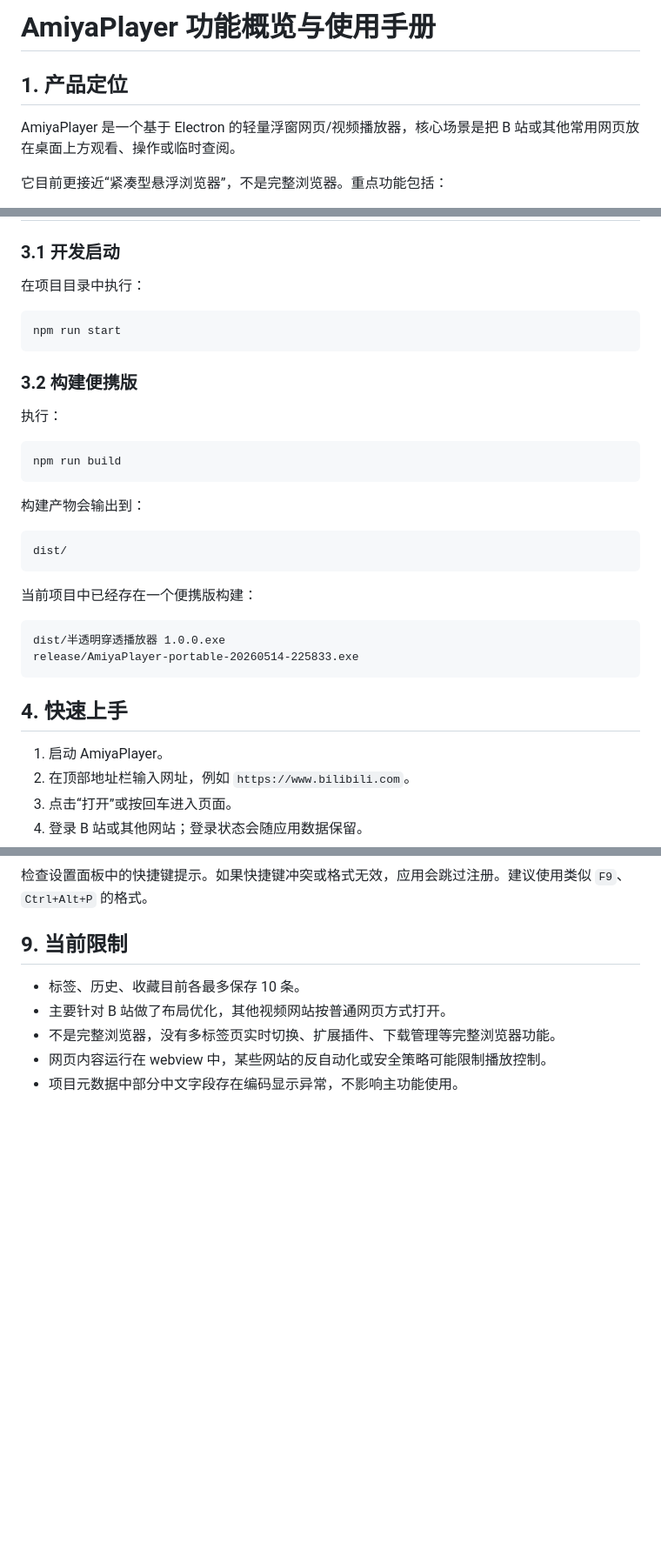
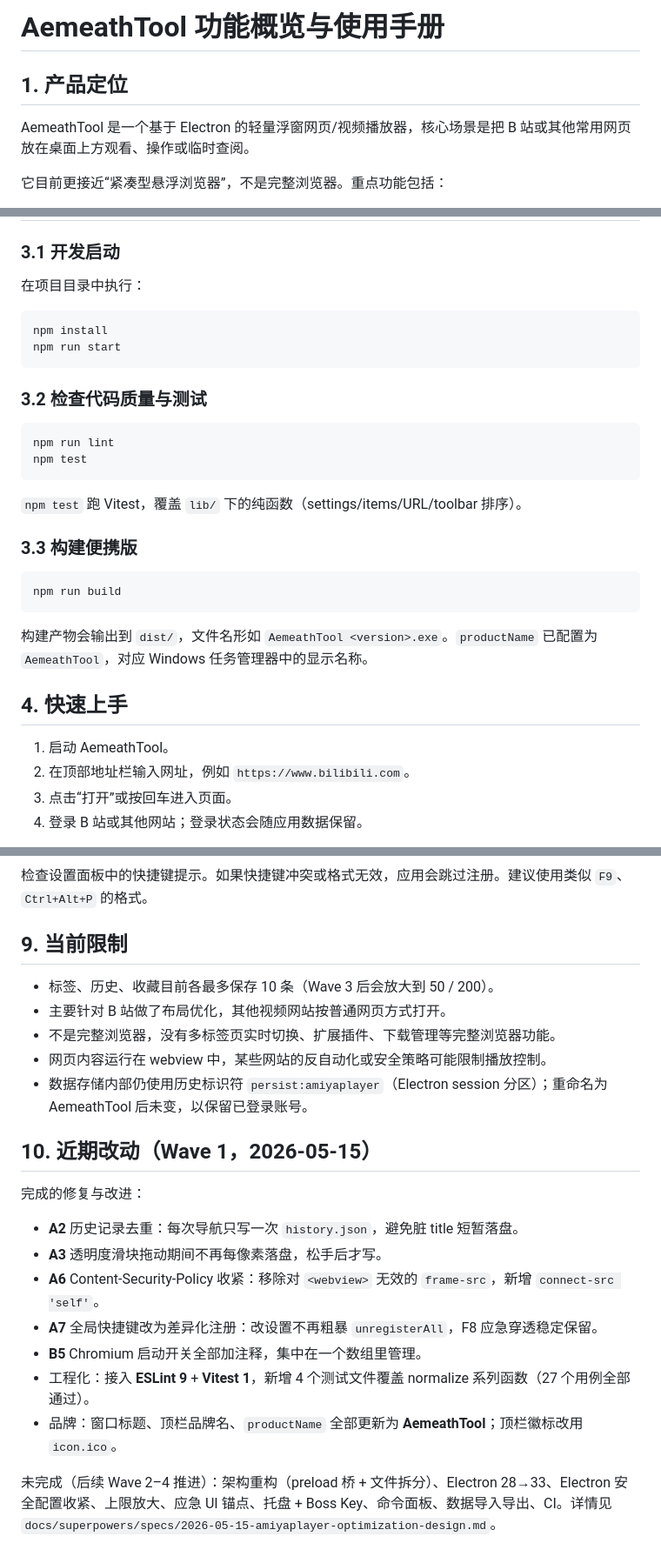
Before and after one commit to Ameamezz/ams, a Markdown page: USER_MANUAL.md, 3 parts joined by grey strips. Shown at 87% size. Drawn GitHub-style; blank space fills up the shorter version.

````diff
--- a/USER_MANUAL.md
+++ b/USER_MANUAL.md
@@ -1,8 +1,8 @@
-# AmiyaPlayer 功能概览与使用手册
+# AemeathTool 功能概览与使用手册
 
 ## 1. 产品定位
 
-AmiyaPlayer 是一个基于 Electron 的轻量浮窗网页/视频播放器，核心场景是把 B 站或其他常用网页放在桌面上方观看、操作或临时查阅。
+AemeathTool 是一个基于 Electron 的轻量浮窗网页/视频播放器，核心场景是把 B 站或其他常用网页放在桌面上方观看、操作或临时查阅。
 
 它目前更接近“紧凑型悬浮浏览器”，不是完整浏览器。重点功能包括：
 
@@ -96,33 +96,30 @@ AmiyaPlayer 是一个基于 Electron 的轻量浮窗网页/视频播放器，核
 在项目目录中执行：
 
 ```powershell
+npm install
 npm run start
 ```
 
-### 3.2 构建便携版
+### 3.2 检查代码质量与测试
 
-执行：
+```powershell
+npm run lint
+npm test
+```
+
+`npm test` 跑 Vitest，覆盖 `lib/` 下的纯函数（settings/items/URL/toolbar 排序）。
+
+### 3.3 构建便携版
 
 ```powershell
 npm run build
 ```
 
-构建产物会输出到：
-
-```text
-dist/
-```
-
-当前项目中已经存在一个便携版构建：
-
-```text
-dist/半透明穿透播放器 1.0.0.exe
-release/AmiyaPlayer-portable-20260514-225833.exe
-```
+构建产物会输出到 `dist/`，文件名形如 `AemeathTool <version>.exe`。`productName` 已配置为 `AemeathTool`，对应 Windows 任务管理器中的显示名称。
 
 ## 4. 快速上手
 
-1. 启动 AmiyaPlayer。
+1. 启动 AemeathTool。
 2. 在顶部地址栏输入网址，例如 `https://www.bilibili.com`。
 3. 点击“打开”或按回车进入页面。
 4. 登录 B 站或其他网站；登录状态会随应用数据保留。
@@ -221,8 +218,22 @@ release/AmiyaPlayer-portable-20260514-225833.exe
 
 ## 9. 当前限制
 
-- 标签、历史、收藏目前各最多保存 10 条。
+- 标签、历史、收藏目前各最多保存 10 条（Wave 3 后会放大到 50 / 200）。
 - 主要针对 B 站做了布局优化，其他视频网站按普通网页方式打开。
 - 不是完整浏览器，没有多标签页实时切换、扩展插件、下载管理等完整浏览器功能。
 - 网页内容运行在 webview 中，某些网站的反自动化或安全策略可能限制播放控制。
-- 项目元数据中部分中文字段存在编码显示异常，不影响主功能使用。
+- 数据存储内部仍使用历史标识符 `persist:amiyaplayer`（Electron session 分区）；重命名为 AemeathTool 后未变，以保留已登录账号。
+
+## 10. 近期改动（Wave 1，2026-05-15）
+
+完成的修复与改进：
+
+- **A2** 历史记录去重：每次导航只写一次 `history.json`，避免脏 title 短暂落盘。
+- **A3** 透明度滑块拖动期间不再每像素落盘，松手后才写。
+- **A6** Content-Security-Policy 收紧：移除对 `<webview>` 无效的 `frame-src`，新增 `connect-src 'self'`。
+- **A7** 全局快捷键改为差异化注册：改设置不再粗暴 `unregisterAll`，F8 应急穿透稳定保留。
+- **B5** Chromium 启动开关全部加注释，集中在一个数组里管理。
+- 工程化：接入 **ESLint 9** + **Vitest 1**，新增 4 个测试文件覆盖 normalize 系列函数（27 个用例全部通过）。
+- 品牌：窗口标题、顶栏品牌名、`productName` 全部更新为 **AemeathTool**；顶栏徽标改用 `icon.ico`。
+
+未完成（后续 Wave 2–4 推进）：架构重构（preload 桥 + 文件拆分）、Electron 28→33、Electron 安全配置收紧、上限放大、应急 UI 锚点、托盘 + Boss Key、命令面板、数据导入导出、CI。详情见 `docs/superpowers/specs/2026-05-15-amiyaplayer-optimization-design.md`。
````
Also changed, not shown: README.md (added, +61 -0 lines), UPGRADE_TASKS.md (+8 -2 lines).
